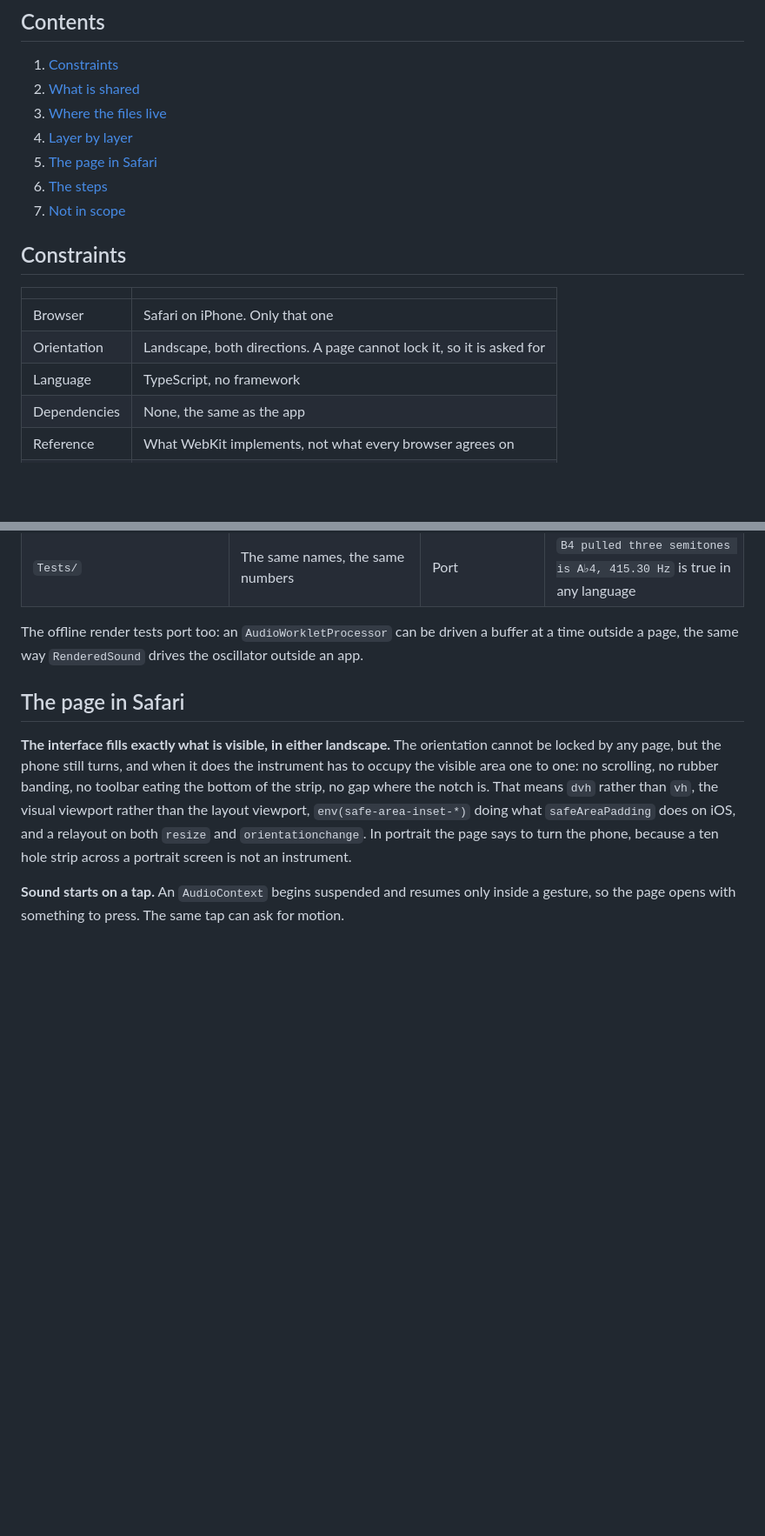
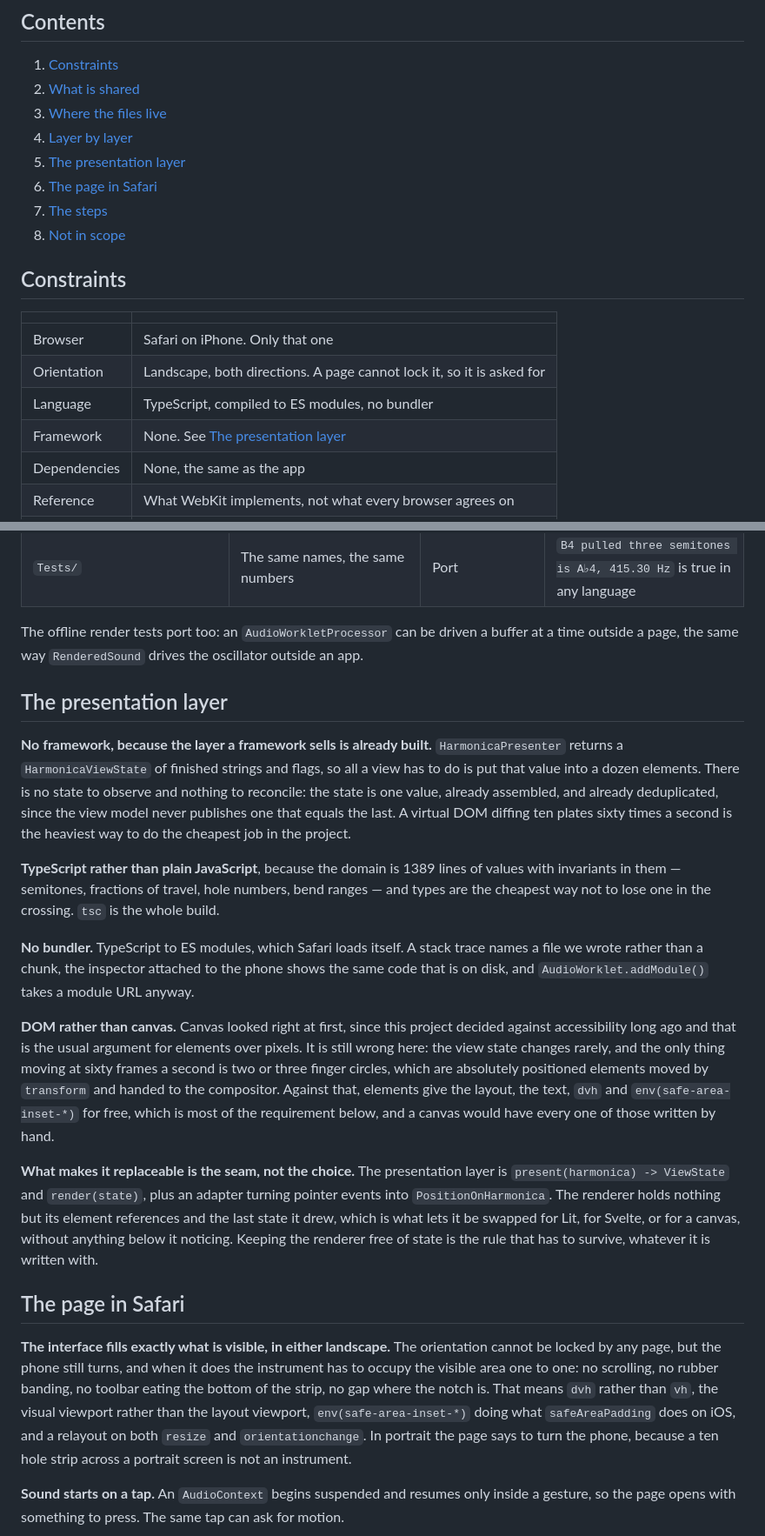
Before and after one commit to vladyslavshcherbakov/MobileHarmonica, a Markdown page: ROADMAP.md, 2 parts joined by grey strips. Shown at 87% size. Rendered like a GitHub page; blank space fills up the shorter version.

Commit message:
Decide the web presentation layer and say what makes it replaceable
No framework, because the layer a framework sells is the one this project already
has: the presenter returns finished strings and flags, deduplicated, so a view
only writes one value into a dozen elements. Diffing ten plates sixty times a
second would be the heaviest way to do the cheapest job here.

TypeScript for the invariants the domain carries, compiled to ES modules with no
bundler, so a stack trace names a file we wrote. Elements rather than canvas:
the view state changes rarely and only the finger circles move every frame, while
layout, text, dvh and the safe area insets come free with elements and would all
be hand written on a canvas.

What makes the layer replaceable is the seam rather than the choice. A renderer
that holds nothing but its elements and the last state it drew can be swapped for
anything; keeping it free of state is the rule that has to survive.

Co-Authored-By: Claude Opus 5 <noreply@anthropic.com>
Claude-Session: https://claude.ai/code/session_01GwVTbqaUBPgPrHKFWypdAT

```diff
--- a/ROADMAP.md
+++ b/ROADMAP.md
@@ -14,9 +14,10 @@ step needs the one before it.
 2. [What is shared](#what-is-shared)
 3. [Where the files live](#where-the-files-live)
 4. [Layer by layer](#layer-by-layer)
-5. [The page in Safari](#the-page-in-safari)
-6. [The steps](#the-steps)
-7. [Not in scope](#not-in-scope)
+5. [The presentation layer](#the-presentation-layer)
+6. [The page in Safari](#the-page-in-safari)
+7. [The steps](#the-steps)
+8. [Not in scope](#not-in-scope)
 
 ## Constraints
 
@@ -24,7 +25,8 @@ step needs the one before it.
 |---|---|
 | Browser | Safari on iPhone. Only that one |
 | Orientation | Landscape, both directions. A page cannot lock it, so it is asked for |
-| Language | TypeScript, no framework |
+| Language | TypeScript, compiled to ES modules, no bundler |
+| Framework | None. See [The presentation layer](#the-presentation-layer) |
 | Dependencies | None, the same as the app |
 | Reference | What WebKit implements, not what every browser agrees on |
 | Hosting | A static page, private while it is being tested |
@@ -109,6 +111,38 @@ know that hole 3 draw bends three and hole 4 draw bends one.
 The offline render tests port too: an `AudioWorkletProcessor` can be driven a buffer at a time
 outside a page, the same way `RenderedSound` drives the oscillator outside an app.
 
+## The presentation layer
+
+**No framework, because the layer a framework sells is already built.** `HarmonicaPresenter`
+returns a `HarmonicaViewState` of finished strings and flags, so all a view has to do is put that
+value into a dozen elements. There is no state to observe and nothing to reconcile: the state is
+one value, already assembled, and already deduplicated, since the view model never publishes one
+that equals the last. A virtual DOM diffing ten plates sixty times a second is the heaviest way
+to do the cheapest job in the project.
+
+**TypeScript rather than plain JavaScript**, because the domain is 1389 lines of values with
+invariants in them — semitones, fractions of travel, hole numbers, bend ranges — and types are
+the cheapest way not to lose one in the crossing. `tsc` is the whole build.
+
+**No bundler.** TypeScript to ES modules, which Safari loads itself. A stack trace names a file
+we wrote rather than a chunk, the inspector attached to the phone shows the same code that is on
+disk, and `AudioWorklet.addModule()` takes a module URL anyway.
+
+**DOM rather than canvas.** Canvas looked right at first, since this project decided against
+accessibility long ago and that is the usual argument for elements over pixels. It is still
+wrong here: the view state changes rarely, and the only thing moving at sixty frames a second is
+two or three finger circles, which are absolutely positioned elements moved by `transform` and
+handed to the compositor. Against that, elements give the layout, the text, `dvh` and
+`env(safe-area-inset-*)` for free, which is most of the requirement below, and a canvas would
+have every one of those written by hand.
+
+**What makes it replaceable is the seam, not the choice.** The presentation layer is
+`present(harmonica) -> ViewState` and `render(state)`, plus an adapter turning pointer events
+into `PositionOnHarmonica`. The renderer holds nothing but its element references and the last
+state it drew, which is what lets it be swapped for Lit, for Svelte, or for a canvas, without
+anything below it noticing. Keeping the renderer free of state is the rule that has to survive,
+whatever it is written with.
+
 ## The page in Safari
 
 **The interface fills exactly what is visible, in either landscape.** The orientation cannot be
```
